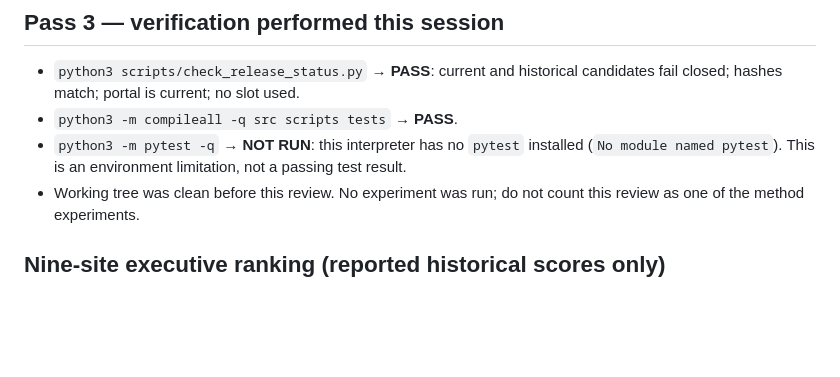
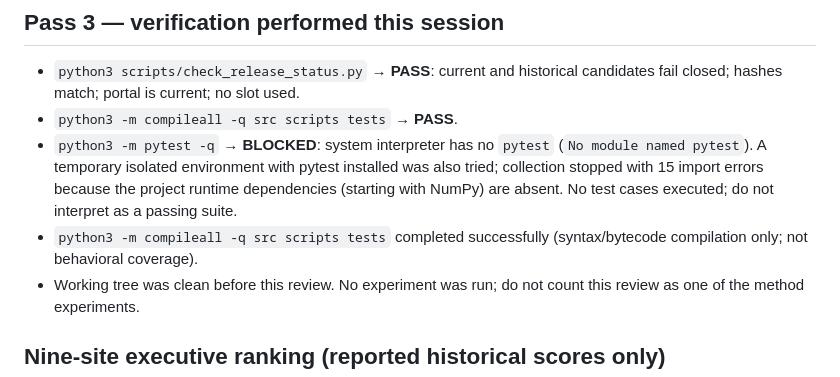
Before and after one commit to apartanish22-droid/ApartGEMSDOE3, a Markdown page: docs/repo-review-2026-10-30.md, the part around the change. Rendered like a GitHub page; blank space fills up the shorter version.

Commit message:
Clarify blocked test suite in repository review
Co-authored-by: arena-agent <297053741+arena-agent@users.noreply.github.com>

```diff
--- a/docs/repo-review-2026-10-30.md
+++ b/docs/repo-review-2026-10-30.md
@@ -23,7 +23,8 @@
 
 - `python3 scripts/check_release_status.py` → **PASS**: current and historical candidates fail closed; hashes match; portal is current; no slot used.
 - `python3 -m compileall -q src scripts tests` → **PASS**.
-- `python3 -m pytest -q` → **NOT RUN**: this interpreter has no `pytest` installed (`No module named pytest`). This is an environment limitation, not a passing test result.
+- `python3 -m pytest -q` → **BLOCKED**: system interpreter has no `pytest` (`No module named pytest`). A temporary isolated environment with pytest installed was also tried; collection stopped with 15 import errors because the project runtime dependencies (starting with NumPy) are absent. No test cases executed; do not interpret as a passing suite.
+- `python3 -m compileall -q src scripts tests` completed successfully (syntax/bytecode compilation only; not behavioral coverage).
 - Working tree was clean before this review. No experiment was run; do not count this review as one of the method experiments.
 
 ## Nine-site executive ranking (reported historical scores only)
```
